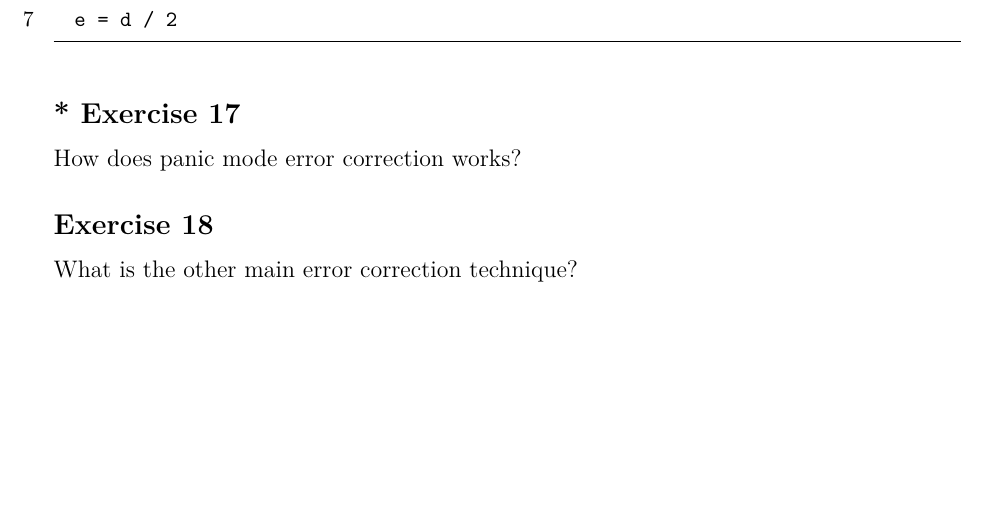
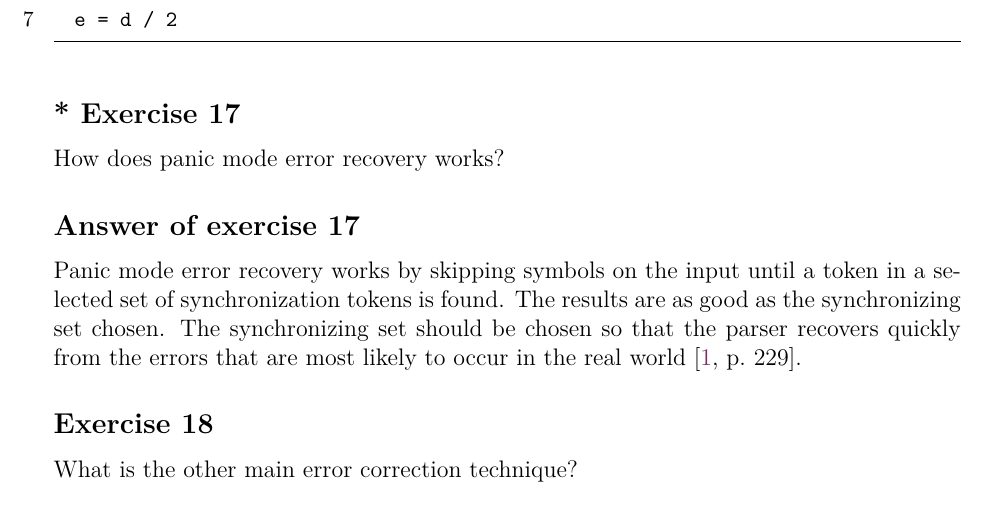
Before and after one commit to bernardosulzbach/notes, a LaTeX thesis (notes.tex, which reads parts/computer-science/compilers.tex): part of page 91 of 171, cut so that both start at the same text, the shorter picture padded with empty space. Compiled offline with pdfLaTeX; a LaTeX package or settings file that is missing is left out.

Commit message:
Answered about error recovery

```diff
--- a/parts/computer-science/compilers.tex
+++ b/parts/computer-science/compilers.tex
@@ -260,8 +260,14 @@ _L1:
 \end{Answer}
 
 \begin{Exercise}[difficulty=1]
-How does panic mode error correction works?
+How does panic mode error recovery works?
 \end{Exercise}
+
+\begin{Answer}
+Panic mode error recovery works by skipping symbols on the input until a token in a selected set of synchronization tokens is found.
+The results are as good as the synchronizing set chosen.
+The synchronizing set should be chosen so that the parser recovers quickly from the errors that are most likely to occur in the real world \cite[p.~229]{compilers-aho-2007}.
+\end{Answer}
 
 \begin{Exercise}
 What is the other main error correction technique?
```
